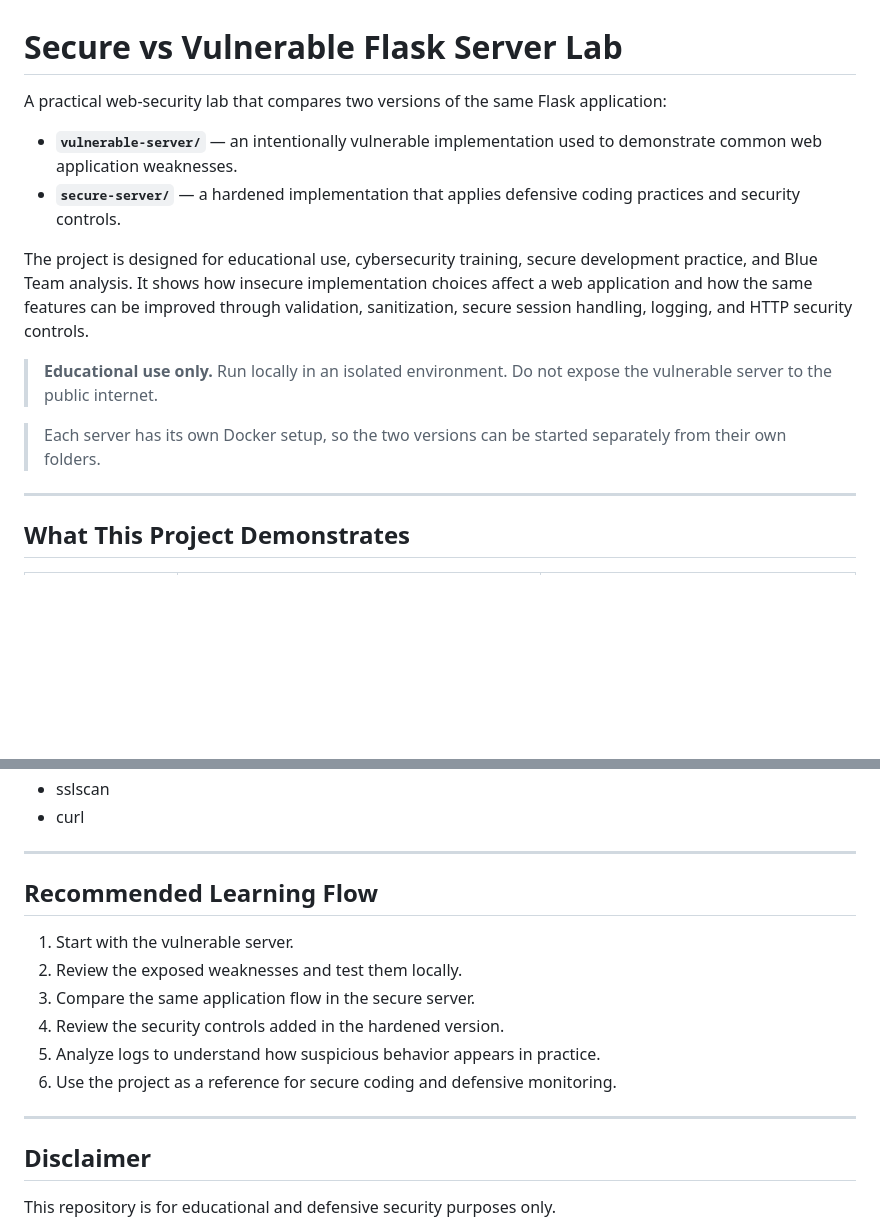
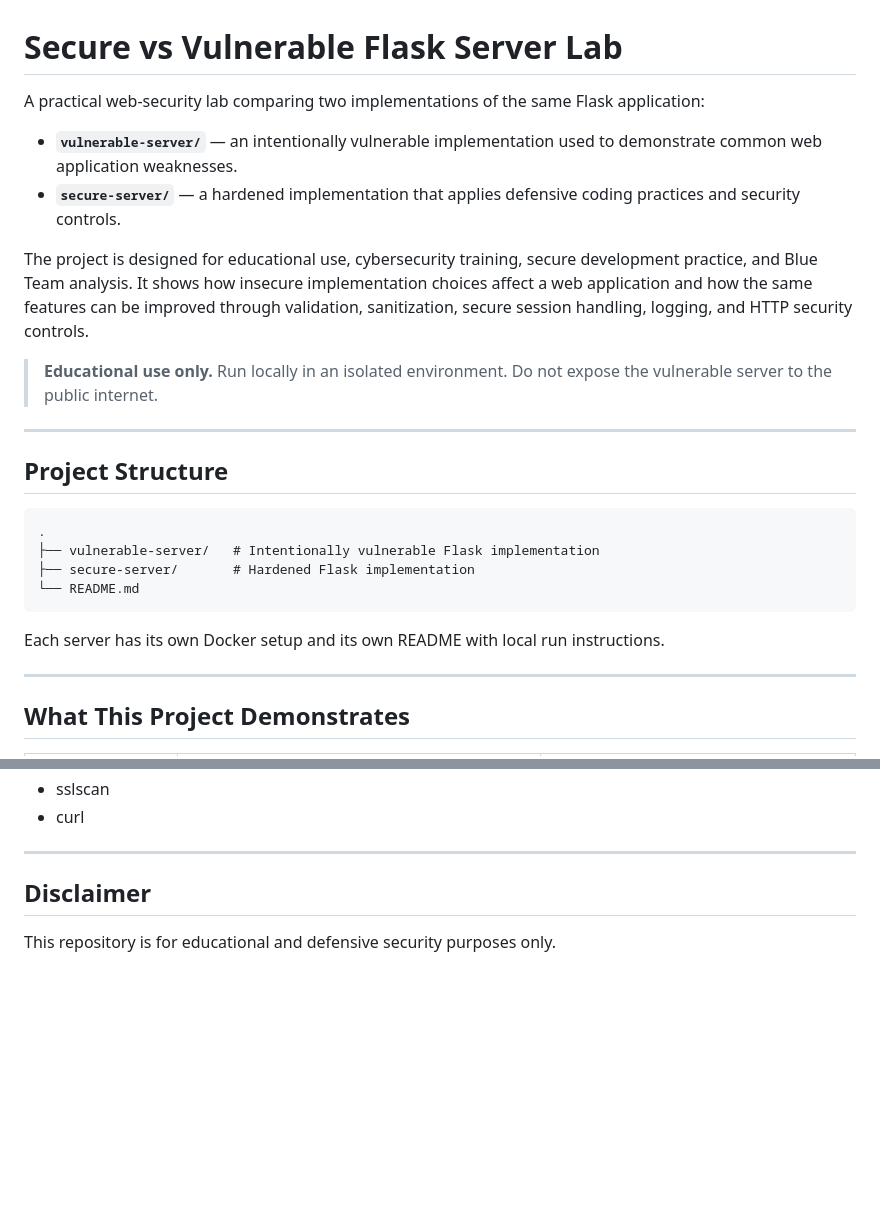
Before and after one commit to TaradaciucNicolae/secure-vs-vulnerable-flask-server-lab, a Markdown page: README.md, 2 parts joined by grey strips. Rendered like a GitHub page; blank space fills up the shorter version.

````diff
--- a/README.md
+++ b/README.md
@@ -1,6 +1,6 @@
 # Secure vs Vulnerable Flask Server Lab
 
-A practical web-security lab that compares two versions of the same Flask application:
+A practical web-security lab comparing two implementations of the same Flask application:
 
 - **`vulnerable-server/`** — an intentionally vulnerable implementation used to demonstrate common web application weaknesses.
 - **`secure-server/`** — a hardened implementation that applies defensive coding practices and security controls.
@@ -9,7 +9,18 @@ The project is designed for educational use, cybersecurity training, secure deve
 
 > **Educational use only.** Run locally in an isolated environment. Do not expose the vulnerable server to the public internet.
 
-> Each server has its own Docker setup, so the two versions can be started separately from their own folders.
+---
+
+## Project Structure
+
+```text
+.
+├── vulnerable-server/   # Intentionally vulnerable Flask implementation
+├── secure-server/       # Hardened Flask implementation
+└── README.md
+```
+
+Each server has its own Docker setup and its own README with local run instructions.
 
 ---
 
@@ -158,16 +134,6 @@ These tools helped identify missing headers, cookie issues, TLS behavior, cache-
 
 ---
 
-## Recommended Learning Flow
-
-1. Start with the vulnerable server.
-2. Review the exposed weaknesses and test them locally.
-3. Compare the same application flow in the secure server.
-4. Review the security controls added in the hardened version.
-5. Analyze logs to understand how suspicious behavior appears in practice.
-6. Use the project as a reference for secure coding and defensive monitoring.
-
----
 
 ## Disclaimer
 
````
Also changed, not shown: other parts of README.md (+7 -42 lines).
